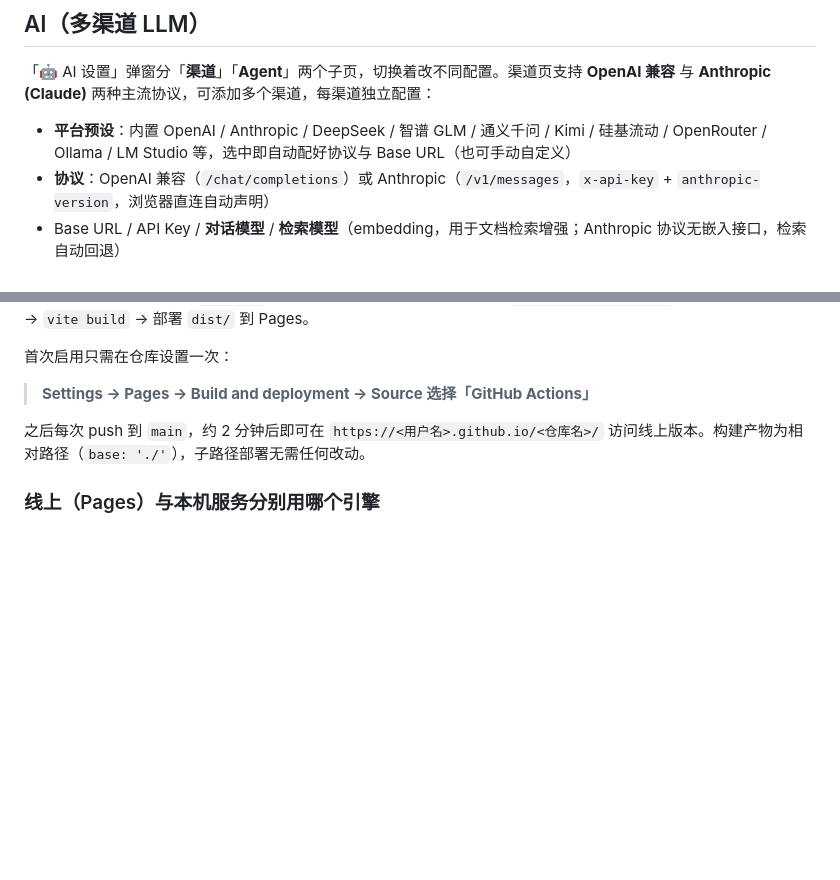
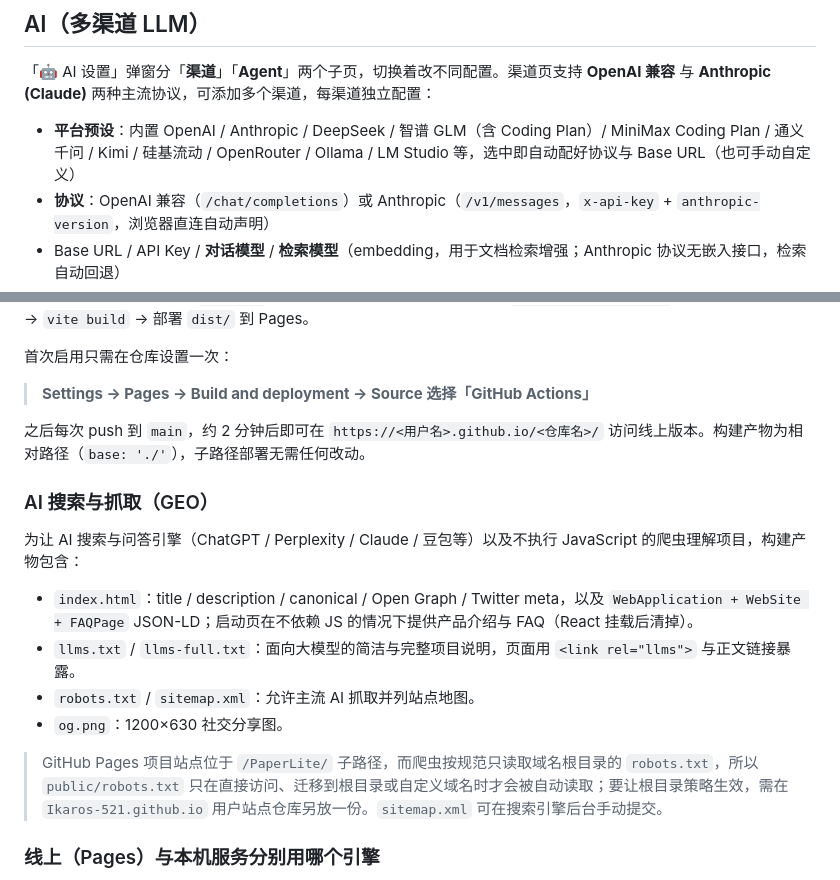
Before and after one commit to Ikaros-521/PaperLite, a Markdown page: README.md, 2 parts joined by grey strips. GitHub-like rendering; blank space fills up the shorter version.

Commit message:
docs(readme): 说明 GEO 资产与 GitHub Pages 子路径限制

```diff
--- a/README.md
+++ b/README.md
@@ -79,7 +79,7 @@ node server.mjs    # 推荐：静态托管 + TeX 编译 API + LLM Mock → http:
 
 「🤖 AI 设置」弹窗分「**渠道**」「**Agent**」两个子页，切换着改不同配置。渠道页支持 **OpenAI 兼容** 与 **Anthropic (Claude)** 两种主流协议，可添加多个渠道，每渠道独立配置：
 
-- **平台预设**：内置 OpenAI / Anthropic / DeepSeek / 智谱 GLM / 通义千问 / Kimi / 硅基流动 / OpenRouter / Ollama / LM Studio 等，选中即自动配好协议与 Base URL（也可手动自定义）
+- **平台预设**：内置 OpenAI / Anthropic / DeepSeek / 智谱 GLM（含 Coding Plan）/ MiniMax Coding Plan / 通义千问 / Kimi / 硅基流动 / OpenRouter / Ollama / LM Studio 等，选中即自动配好协议与 Base URL（也可手动自定义）
 - **协议**：OpenAI 兼容（`/chat/completions`）或 Anthropic（`/v1/messages`，`x-api-key` + `anthropic-version`，浏览器直连自动声明）
 - Base URL / API Key / **对话模型** / **检索模型**（embedding，用于文档检索增强；Anthropic 协议无嵌入接口，检索自动回退）
 - **模型下拉**：点「获取模型」拉取该渠道可用模型列表（`/models`），输入即过滤、点选填入，也可直接手输
@@ -235,6 +235,17 @@ npm run electron:build
 
 之后每次 push 到 `main`，约 2 分钟后即可在 `https://<用户名>.github.io/<仓库名>/` 访问线上版本。构建产物为相对路径（`base: './'`），子路径部署无需任何改动。
 
+### AI 搜索与抓取（GEO）
+
+为让 AI 搜索与问答引擎（ChatGPT / Perplexity / Claude / 豆包等）以及不执行 JavaScript 的爬虫理解项目，构建产物包含：
+
+- `index.html`：title / description / canonical / Open Graph / Twitter meta，以及 `WebApplication + WebSite + FAQPage` JSON-LD；启动页在不依赖 JS 的情况下提供产品介绍与 FAQ（React 挂载后清掉）。
+- `llms.txt` / `llms-full.txt`：面向大模型的简洁与完整项目说明，页面用 `<link rel="llms">` 与正文链接暴露。
+- `robots.txt` / `sitemap.xml`：允许主流 AI 抓取并列站点地图。
+- `og.png`：1200×630 社交分享图。
+
+> GitHub Pages 项目站点位于 `/PaperLite/` 子路径，而爬虫按规范只读取域名根目录的 `robots.txt`，所以 `public/robots.txt` 只在直接访问、迁移到根目录或自定义域名时才会被自动读取；要让根目录策略生效，需在 `Ikaros-521.github.io` 用户站点仓库另放一份。`sitemap.xml` 可在搜索引擎后台手动提交。
+
 ### 线上（Pages）与本机服务分别用哪个引擎
 
 Pages 是纯静态托管，`fetch('/api/health')` 会 404，应用据此把引擎列表收为 `['builtin']` —— 也就是**真实 TeX 编译在线上照常可用**，走的是浏览器内 WebAssembly 的 XeTeX → XDV → dvipdfmx，宏包/字体来自随站点一起部署的 `public/xelatex/`（不是外部 CDN，`force-cache` + 引擎自带缓存，只有首次要拉约 98 MB）。手机直接打开 Pages 地址也能出真 PDF，代价同样只是首次那一下下载（移动端会先弹流量确认）。
```
